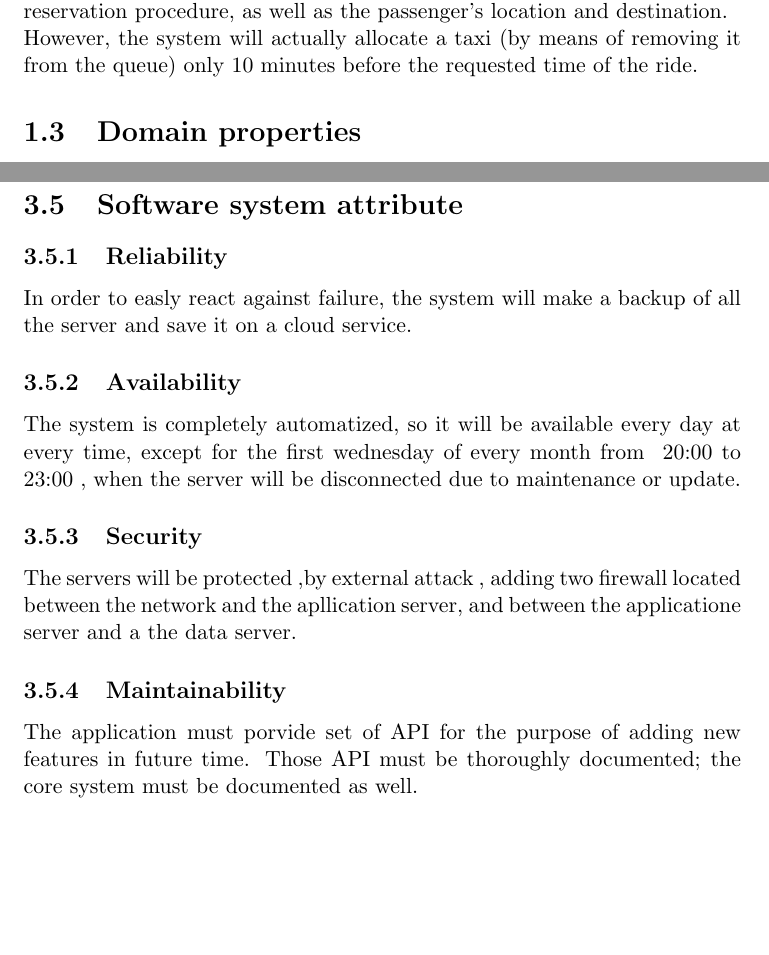
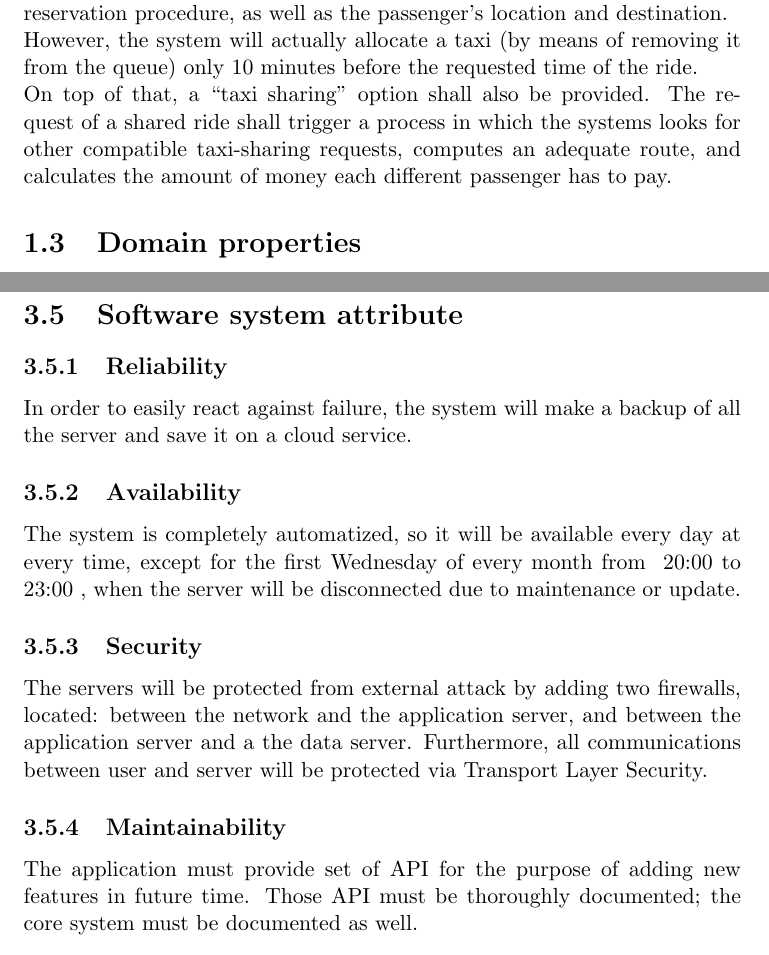
Before and after one commit to LucaMart/TaxiServiceSE2, a LaTeX document (latex/RASD/RASD.tex, which reads latex/RASD/chapters/introduction.tex, latex/RASD/chapters/specific_requirements.tex): two parts of pages 4 and 18 of 19, joined at a grey line, cut so that both start at the same text, the shorter picture padded with empty space. Compiled offline with pdfLaTeX.

Commit message:
finsihed 'Scope', added clickable table of contents >>>> this time for real

```diff
--- a/latex/RASD/RASD.tex
+++ b/latex/RASD/RASD.tex
@@ -2,6 +2,7 @@
 \usepackage[utf8]{inputenc}
 \usepackage{graphicx}
 \usepackage{listings}
+\usepackage[hidelinks]{hyperref}
 
 
 % Title Page
--- a/latex/RASD/chapters/introduction.tex
+++ b/latex/RASD/chapters/introduction.tex
@@ -26,9 +23,10 @@ The system shall also provide the possibility of requesting the reservation of a
 2 hours before the actual time of the ride; the time of the ride has to be specified by the passenger during the
 reservation procedure, as well as the passenger's location and destination. \\
 However, the system will actually allocate a taxi (by means of removing it from the queue) only 10 minutes before the
-requested time of the ride.
-% TODO: (michele) part III
-
+requested time of the ride. \\
+On top of that, a ``taxi sharing'' option shall also be provided. The request of a shared ride shall trigger a process
+in which the systems looks for other compatible taxi-sharing requests, computes an adequate route, and calculates
+the amount of money each different passenger has to pay.
 
 \section{Domain properties}
 In this section we will analyze the background laying behind My Taxi Service:
--- a/latex/RASD/chapters/specific_requirements.tex
+++ b/latex/RASD/chapters/specific_requirements.tex
@@ -236,13 +236,16 @@ He sends his availability to the system,pushing the “ready” button.\\ \hline
 
 \section{Software system attribute}
   \subsection{Reliability}
-  In order to easly react against failure, the system will make a backup of all the server and save it on a cloud service.
+  In order to easily react against failure, the system will make a backup of all the server and save it on a cloud service.
   \subsection{Availability}
-  The system is completely automatized, so it will be available every day at every time, except for the first wednesday of every month from ~20:00 to ~23:00 , when the server will be disconnected due to maintenance or update.
+  The system is completely automatized, so it will be available every day at every time, except for the first Wednesday
+  of every month from ~20:00 to ~23:00 , when the server will be disconnected due to maintenance or update.
   \subsection{Security}
-  The servers will be protected ,by external attack , adding two firewall located between the network and the apllication server, and between the applicatione server and a the data server.
+  The servers will be protected from external attack by adding two firewalls, located: between the network and the application server,
+  and between the application server and a the data server.
+  Furthermore, all communications between user and server will be protected via Transport Layer Security.
   \subsection{Maintainability}
-  The application must porvide set of API for the purpose of adding new features in future time.
+  The application must provide set of API for the purpose of adding new features in future time.
   Those API must be thoroughly documented; the core system must be documented as well.
   \subsection{Portability}
   The server side application could be deployed on any platform supporting JRE-7.\\
```
Also changed, not shown: latex/RASD/RASD.pdf, latex/RASD/chapters/introduction.tex (5 more changed lines), latex/RASD/chapters/specific_requirements.tex (2 more changed lines), 5 other files.
